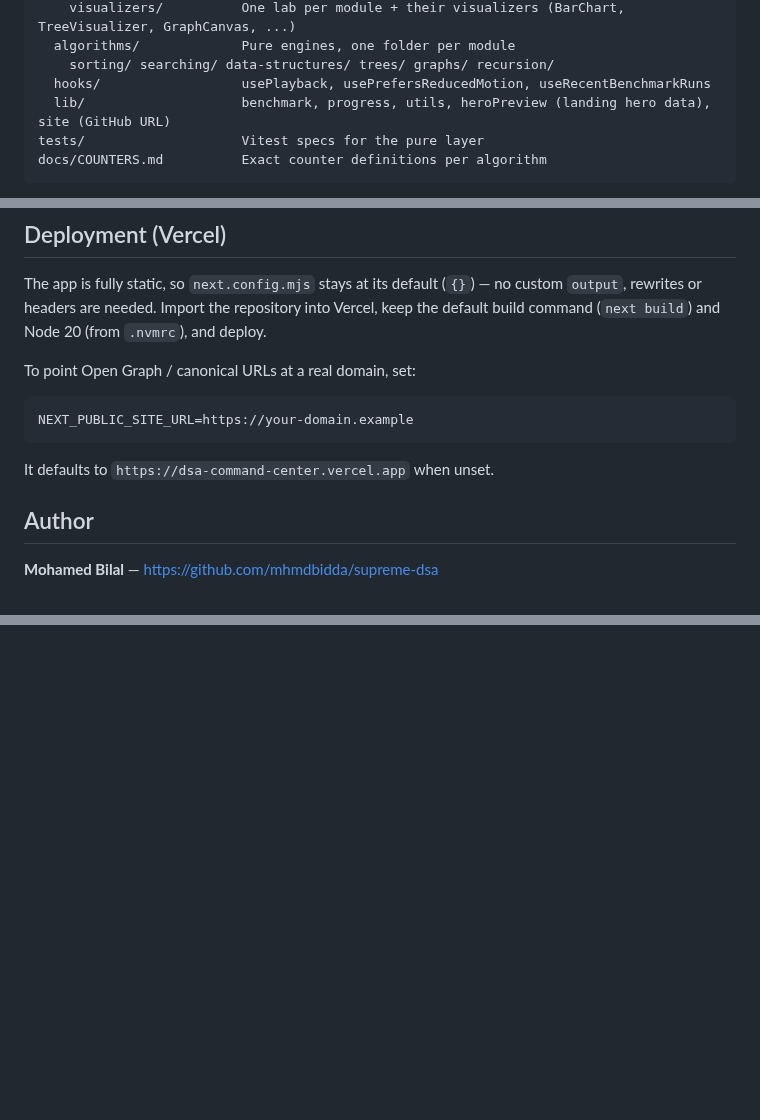
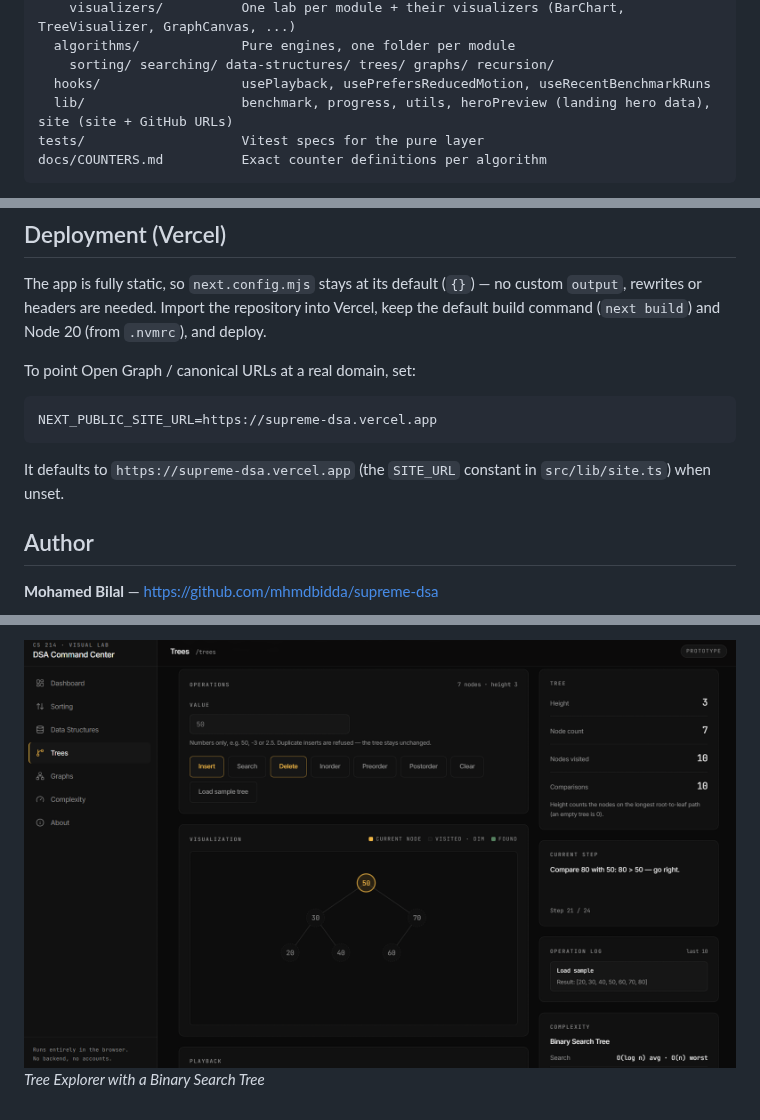
Before and after one commit to mhmdbidda/supreme-dsa, a Markdown page: README.md, 3 parts joined by grey strips. Rendered like a GitHub page; pictures changed too: docs/screenshots/trees.png (added); blank space fills up the shorter version.

Commit message:
docs: add screenshots

````diff
--- a/README.md
+++ b/README.md
@@ -104,7 +106,7 @@ src/
   algorithms/             Pure engines, one folder per module
     sorting/ searching/ data-structures/ trees/ graphs/ recursion/
   hooks/                  usePlayback, usePrefersReducedMotion, useRecentBenchmarkRuns
-  lib/                    benchmark, progress, utils, heroPreview (landing hero data), site (GitHub URL)
+  lib/                    benchmark, progress, utils, heroPreview (landing hero data), site (site + GitHub URLs)
 tests/                    Vitest specs for the pure layer
 docs/COUNTERS.md          Exact counter definitions per algorithm
 ```
@@ -144,10 +146,11 @@ build command (`next build`) and Node 20 (from `.nvmrc`), and deploy.
 To point Open Graph / canonical URLs at a real domain, set:
 
 ```
-NEXT_PUBLIC_SITE_URL=https://your-domain.example
+NEXT_PUBLIC_SITE_URL=https://supreme-dsa.vercel.app
 ```
 
-It defaults to `https://dsa-command-center.vercel.app` when unset.
+It defaults to `https://supreme-dsa.vercel.app` (the `SITE_URL` constant in
+`src/lib/site.ts`) when unset.
 
 ## Author
 
@@ -161,0 +177,2 @@ This project is licensed under the terms in the [LICENSE](LICENSE) file. See the
+![Tree Explorer](docs/screenshots/trees.png)
+*Tree Explorer with a Binary Search Tree*
````
Also changed, not shown: other parts of README.md (+16 -2 lines), docs/screenshots/benchmark.png (added), docs/screenshots/graphs.png (added), docs/screenshots/landing.png (added), docs/screenshots/sorting.png (added), 5 other files.
